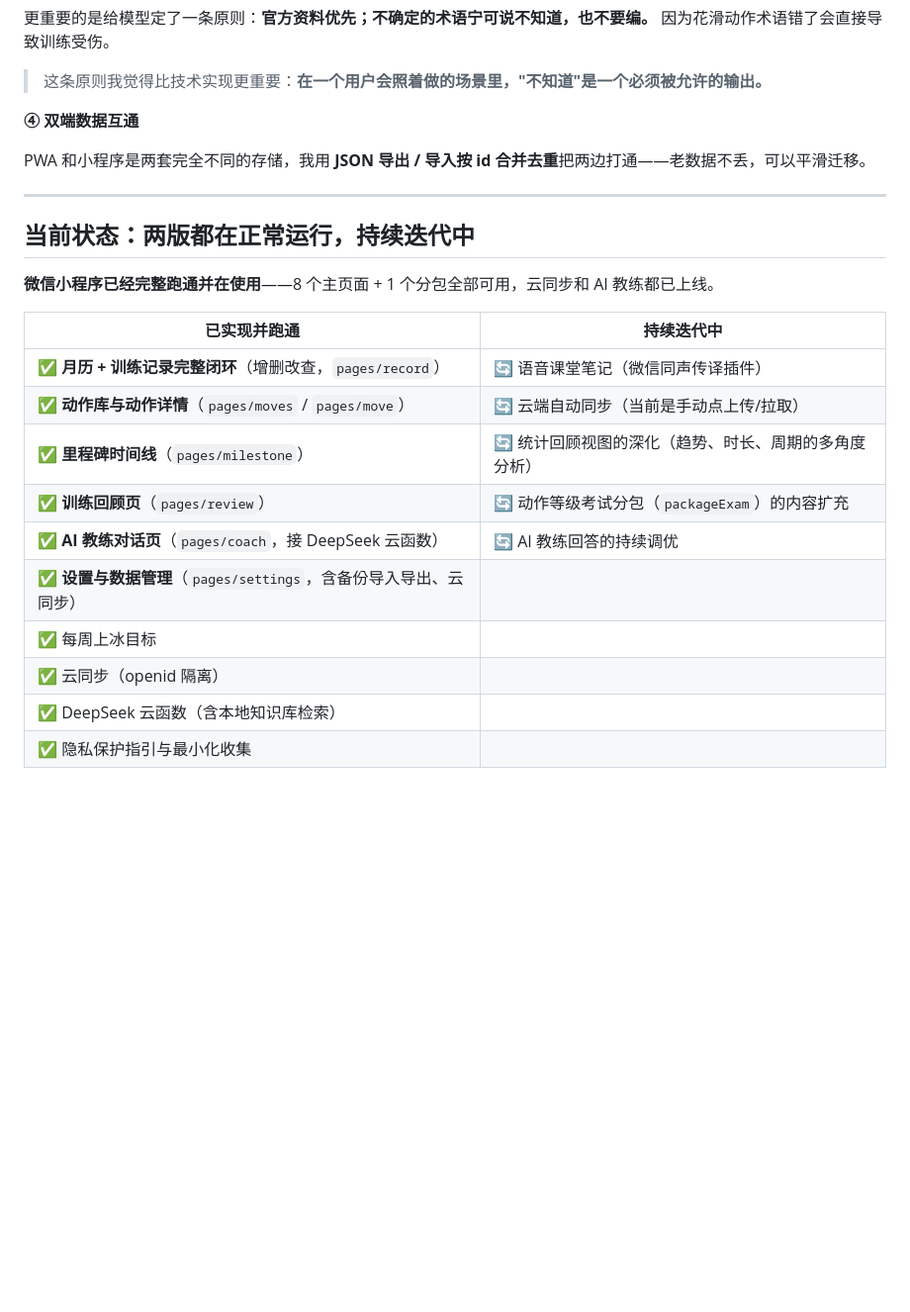
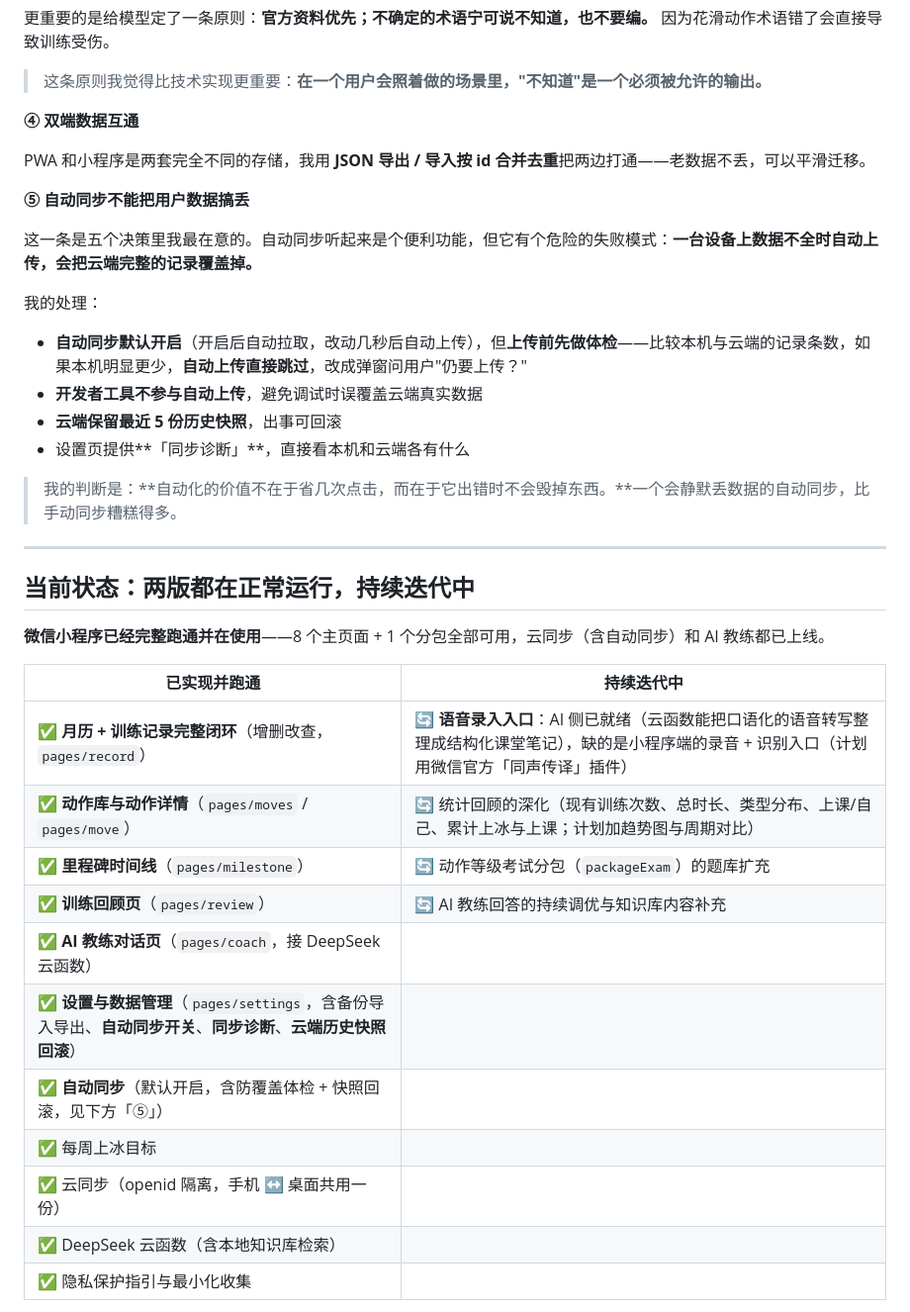
Before and after one commit to lily113/ai-native-toolbox, a Markdown page: 01-skating-coach/README.md, the part around the change. Shown at 99% size. GitHub-like rendering; blank space fills up the shorter version.

Commit message:
补记已实现的自动同步，并把防覆盖设计写成亮点
- 自动同步早已实现（默认开启 + 防覆盖体检 + 快照回滚 + 同步诊断），
  从「持续迭代中」移入「已实现」，并升级为第 ⑤ 条工程决策
- 语音笔记改为准确表述：AI 侧整理已就绪，缺小程序端录音识别入口
- 统计回顾写明现有维度，深化方向具体化

```diff
--- a/01-skating-coach/README.md
+++ b/01-skating-coach/README.md
@@ -105,22 +105,36 @@ miniprogram/
 
 PWA 和小程序是两套完全不同的存储，我用 **JSON 导出 / 导入按 id 合并去重**把两边打通——老数据不丢，可以平滑迁移。
 
+**⑤ 自动同步不能把用户数据搞丢**
+
+这一条是五个决策里我最在意的。自动同步听起来是个便利功能，但它有个危险的失败模式：**一台设备上数据不全时自动上传，会把云端完整的记录覆盖掉。**
+
+我的处理：
+
+- **自动同步默认开启**（开启后自动拉取，改动几秒后自动上传），但**上传前先做体检**——比较本机与云端的记录条数，如果本机明显更少，**自动上传直接跳过**，改成弹窗问用户"仍要上传？"
+- **开发者工具不参与自动上传**，避免调试时误覆盖云端真实数据
+- **云端保留最近 5 份历史快照**，出事可回滚
+- 设置页提供**「同步诊断」**，直接看本机和云端各有什么
+
+> 我的判断是：**自动化的价值不在于省几次点击，而在于它出错时不会毁掉东西。**一个会静默丢数据的自动同步，比手动同步糟糕得多。
+
 ---
 
 ## 当前状态：两版都在正常运行，持续迭代中
 
-**微信小程序已经完整跑通并在使用**——8 个主页面 + 1 个分包全部可用，云同步和 AI 教练都已上线。
+**微信小程序已经完整跑通并在使用**——8 个主页面 + 1 个分包全部可用，云同步（含自动同步）和 AI 教练都已上线。
 
 | 已实现并跑通 | 持续迭代中 |
 |---|---|
-| ✅ **月历 + 训练记录完整闭环**（增删改查，`pages/record`） | 🔄 语音课堂笔记（微信同声传译插件） |
-| ✅ **动作库与动作详情**（`pages/moves` / `pages/move`） | 🔄 云端自动同步（当前是手动点上传/拉取） |
-| ✅ **里程碑时间线**（`pages/milestone`） | 🔄 统计回顾视图的深化（趋势、时长、周期的多角度分析） |
-| ✅ **训练回顾页**（`pages/review`） | 🔄 动作等级考试分包（`packageExam`）的内容扩充 |
-| ✅ **AI 教练对话页**（`pages/coach`，接 DeepSeek 云函数） | 🔄 AI 教练回答的持续调优 |
-| ✅ **设置与数据管理**（`pages/settings`，含备份导入导出、云同步） | |
+| ✅ **月历 + 训练记录完整闭环**（增删改查，`pages/record`） | 🔄 **语音录入入口**：AI 侧已就绪（云函数能把口语化的语音转写整理成结构化课堂笔记），缺的是小程序端的录音 + 识别入口（计划用微信官方「同声传译」插件） |
+| ✅ **动作库与动作详情**（`pages/moves` / `pages/move`） | 🔄 统计回顾的深化（现有训练次数、总时长、类型分布、上课/自己、累计上冰与上课；计划加趋势图与周期对比） |
+| ✅ **里程碑时间线**（`pages/milestone`） | 🔄 动作等级考试分包（`packageExam`）的题库扩充 |
+| ✅ **训练回顾页**（`pages/review`） | 🔄 AI 教练回答的持续调优与知识库内容补充 |
+| ✅ **AI 教练对话页**（`pages/coach`，接 DeepSeek 云函数） | |
+| ✅ **设置与数据管理**（`pages/settings`，含备份导入导出、**自动同步开关**、**同步诊断**、**云端历史快照回滚**） | |
+| ✅ **自动同步**（默认开启，含防覆盖体检 + 快照回滚，见下方「⑤」） | |
 | ✅ 每周上冰目标 | |
-| ✅ 云同步（openid 隔离） | |
+| ✅ 云同步（openid 隔离，手机 ↔ 桌面共用一份） | |
 | ✅ DeepSeek 云函数（含本地知识库检索） | |
 | ✅ 隐私保护指引与最小化收集 | |
 
```
Also changed, not shown: 01-skating-coach/miniprogram/README.md (+6 -5 lines), README.md (+3 -2 lines).
